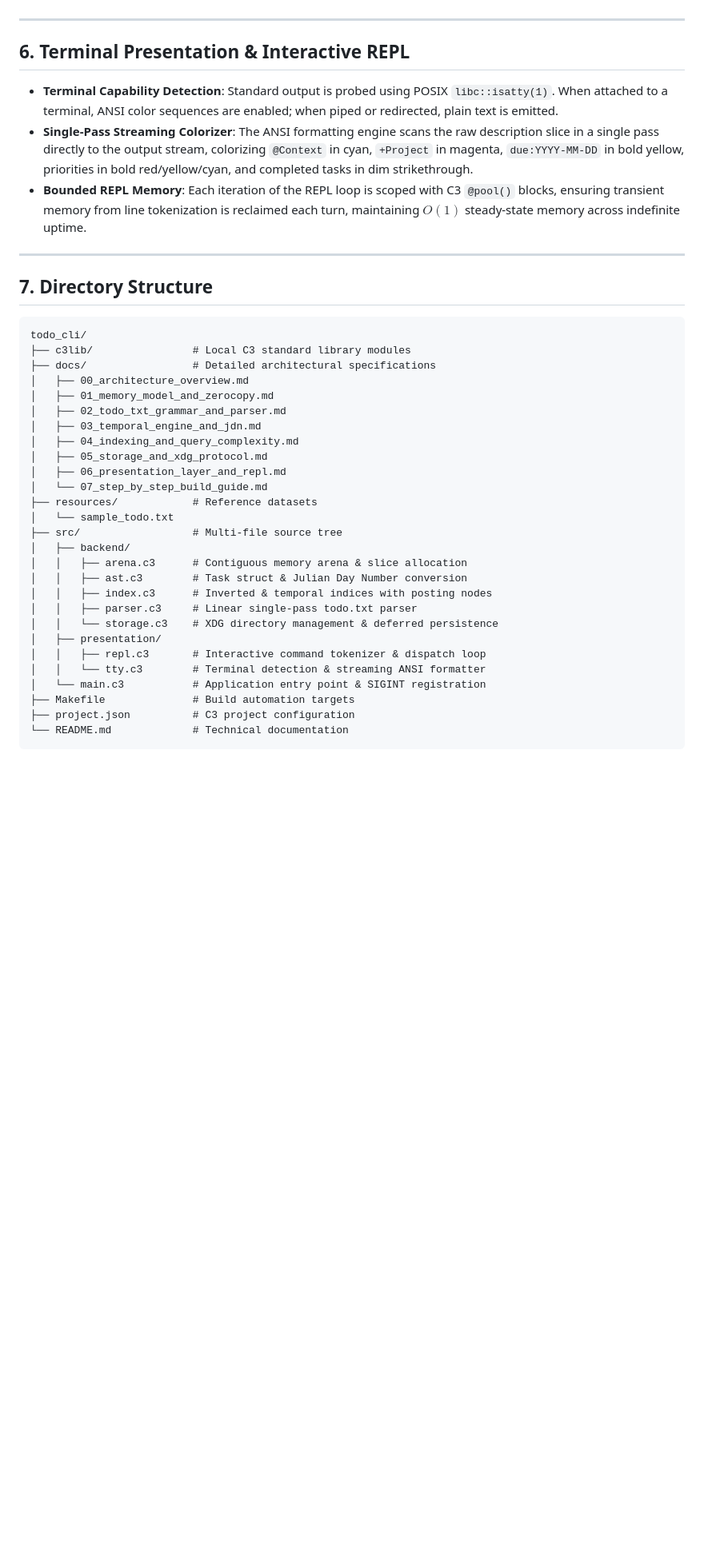
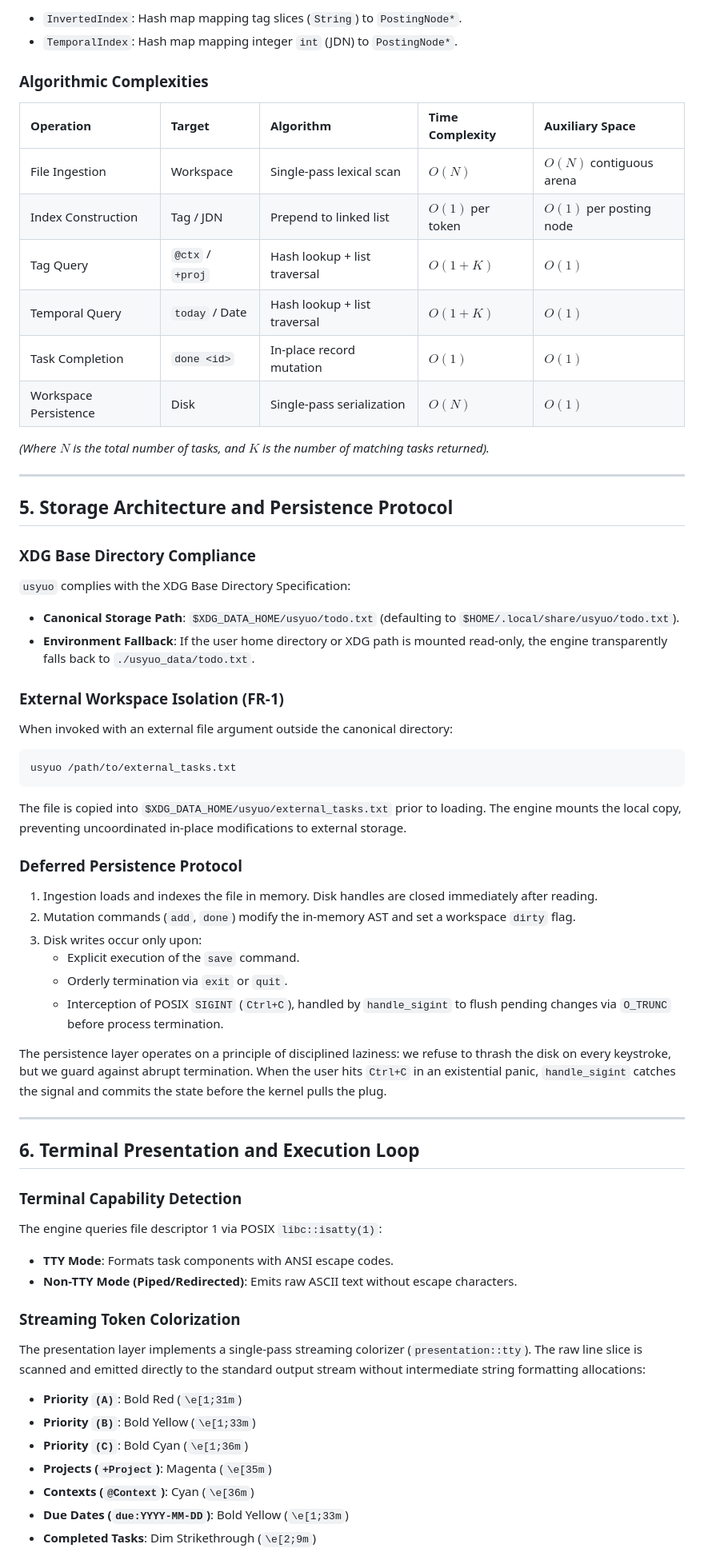
Before and after one commit to nonQualities/usyuo, a Markdown page: README.md, the part around one of its changes. Shown at 80% size. Drawn GitHub-style; blank space fills up the shorter version.

Commit message:
[UPDATE] : Updated Readme

````diff
--- a/README.md
+++ b/README.md
@@ -139,42 +166,60 @@ The file is copied into `$XDG_DATA_HOME/usyuo/external_tasks.txt` prior to parsi
+* `InvertedIndex`: Hash map mapping tag slices (`String`) to `PostingNode*`.
+* `TemporalIndex`: Hash map mapping integer `int` (JDN) to `PostingNode*`.
+
+### Algorithmic Complexities
+| Operation | Target | Algorithm | Time Complexity | Auxiliary Space |
+| :--- | :--- | :--- | :--- | :--- |
+| File Ingestion | Workspace | Single-pass lexical scan | $O(N)$ | $O(N)$ contiguous arena |
+| Index Construction | Tag / JDN | Prepend to linked list | $O(1)$ per token | $O(1)$ per posting node |
+| Tag Query | `@ctx` / `+proj` | Hash lookup + list traversal | $O(1 + K)$ | $O(1)$ |
+| Temporal Query | `today` / Date | Hash lookup + list traversal | $O(1 + K)$ | $O(1)$ |
+| Task Completion | `done <id>` | In-place record mutation | $O(1)$ | $O(1)$ |
+| Workspace Persistence| Disk | Single-pass serialization | $O(N)$ | $O(1)$ |
+
+*(Where $N$ is the total number of tasks, and $K$ is the number of matching tasks returned).*
 
 ---
 
-## 6. Terminal Presentation & Interactive REPL
+## 5. Storage Architecture and Persistence Protocol
 
-* **Terminal Capability Detection**: Standard output is probed using POSIX `libc::isatty(1)`. When attached to a terminal, ANSI color sequences are enabled; when piped or redirected, plain text is emitted.
-* **Single-Pass Streaming Colorizer**: The ANSI formatting engine scans the raw description slice in a single pass directly to the output stream, colorizing `@Context` in cyan, `+Project` in magenta, `due:YYYY-MM-DD` in bold yellow, priorities in bold red/yellow/cyan, and completed tasks in dim strikethrough.
-* **Bounded REPL Memory**: Each iteration of the REPL loop is scoped with C3 `@pool()` blocks, ensuring transient memory from line tokenization is reclaimed each turn, maintaining $O(1)$ steady-state memory across indefinite uptime.
+### XDG Base Directory Compliance
+`usyuo` complies with the XDG Base Directory Specification:
+* **Canonical Storage Path**: `$XDG_DATA_HOME/usyuo/todo.txt` (defaulting to `$HOME/.local/share/usyuo/todo.txt`).
+* **Environment Fallback**: If the user home directory or XDG path is mounted read-only, the engine transparently falls back to `./usyuo_data/todo.txt`.
+
+### External Workspace Isolation (FR-1)
+When invoked with an external file argument outside the canonical directory:
+```bash
+usyuo /path/to/external_tasks.txt
+```
+The file is copied into `$XDG_DATA_HOME/usyuo/external_tasks.txt` prior to loading. The engine mounts the local copy, preventing uncoordinated in-place modifications to external storage.
+
+### Deferred Persistence Protocol
+1. Ingestion loads and indexes the file in memory. Disk handles are closed immediately after reading.
+2. Mutation commands (`add`, `done`) modify the in-memory AST and set a workspace `dirty` flag.
+3. Disk writes occur only upon:
+   * Explicit execution of the `save` command.
+   * Orderly termination via `exit` or `quit`.
+   * Interception of POSIX `SIGINT` (`Ctrl+C`), handled by `handle_sigint` to flush pending changes via `O_TRUNC` before process termination.
+
+The persistence layer operates on a principle of disciplined laziness: we refuse to thrash the disk on every keystroke, but we guard against abrupt termination. When the user hits `Ctrl+C` in an existential panic, `handle_sigint` catches the signal and commits the state before the kernel pulls the plug.
 
 ---
 
-## 7. Directory Structure
+## 6. Terminal Presentation and Execution Loop
 
-```
-todo_cli/
-├── c3lib/                # Local C3 standard library modules
-├── docs/                 # Detailed architectural specifications
-│   ├── 00_architecture_overview.md
-│   ├── 01_memory_model_and_zerocopy.md
-│   ├── 02_todo_txt_grammar_and_parser.md
-│   ├── 03_temporal_engine_and_jdn.md
-│   ├── 04_indexing_and_query_complexity.md
-│   ├── 05_storage_and_xdg_protocol.md
-│   ├── 06_presentation_layer_and_repl.md
-│   └── 07_step_by_step_build_guide.md
-├── resources/            # Reference datasets
-│   └── sample_todo.txt
-├── src/                  # Multi-file source tree
-│   ├── backend/
-│   │   ├── arena.c3      # Contiguous memory arena & slice allocation
-│   │   ├── ast.c3        # Task struct & Julian Day Number conversion
-│   │   ├── index.c3      # Inverted & temporal indices with posting nodes
-│   │   ├── parser.c3     # Linear single-pass todo.txt parser
-│   │   └── storage.c3    # XDG directory management & deferred persistence
-│   ├── presentation/
-│   │   ├── repl.c3       # Interactive command tokenizer & dispatch loop
-│   │   └── tty.c3        # Terminal detection & streaming ANSI formatter
-│   └── main.c3           # Application entry point & SIGINT registration
-├── Makefile              # Build automation targets
-├── project.json          # C3 project configuration
-└── README.md             # Technical documentation
-```
+### Terminal Capability Detection
+The engine queries file descriptor 1 via POSIX `libc::isatty(1)`:
+* **TTY Mode**: Formats task components with ANSI escape codes.
+* **Non-TTY Mode (Piped/Redirected)**: Emits raw ASCII text without escape characters.
+
+### Streaming Token Colorization
+The presentation layer implements a single-pass streaming colorizer (`presentation::tty`). The raw line slice is scanned and emitted directly to the standard output stream without intermediate string formatting allocations:
+* **Priority `(A)`**: Bold Red (`\e[1;31m`)
+* **Priority `(B)`**: Bold Yellow (`\e[1;33m`)
+* **Priority `(C)`**: Bold Cyan (`\e[1;36m`)
+* **Projects (`+Project`)**: Magenta (`\e[35m`)
+* **Contexts (`@Context`)**: Cyan (`\e[36m`)
+* **Due Dates (`due:YYYY-MM-DD`)**: Bold Yellow (`\e[1;33m`)
+* **Completed Tasks**: Dim Strikethrough (`\e[2;9m`)
+
````
Also changed, not shown: other parts of README.md (+186 -125 lines).
